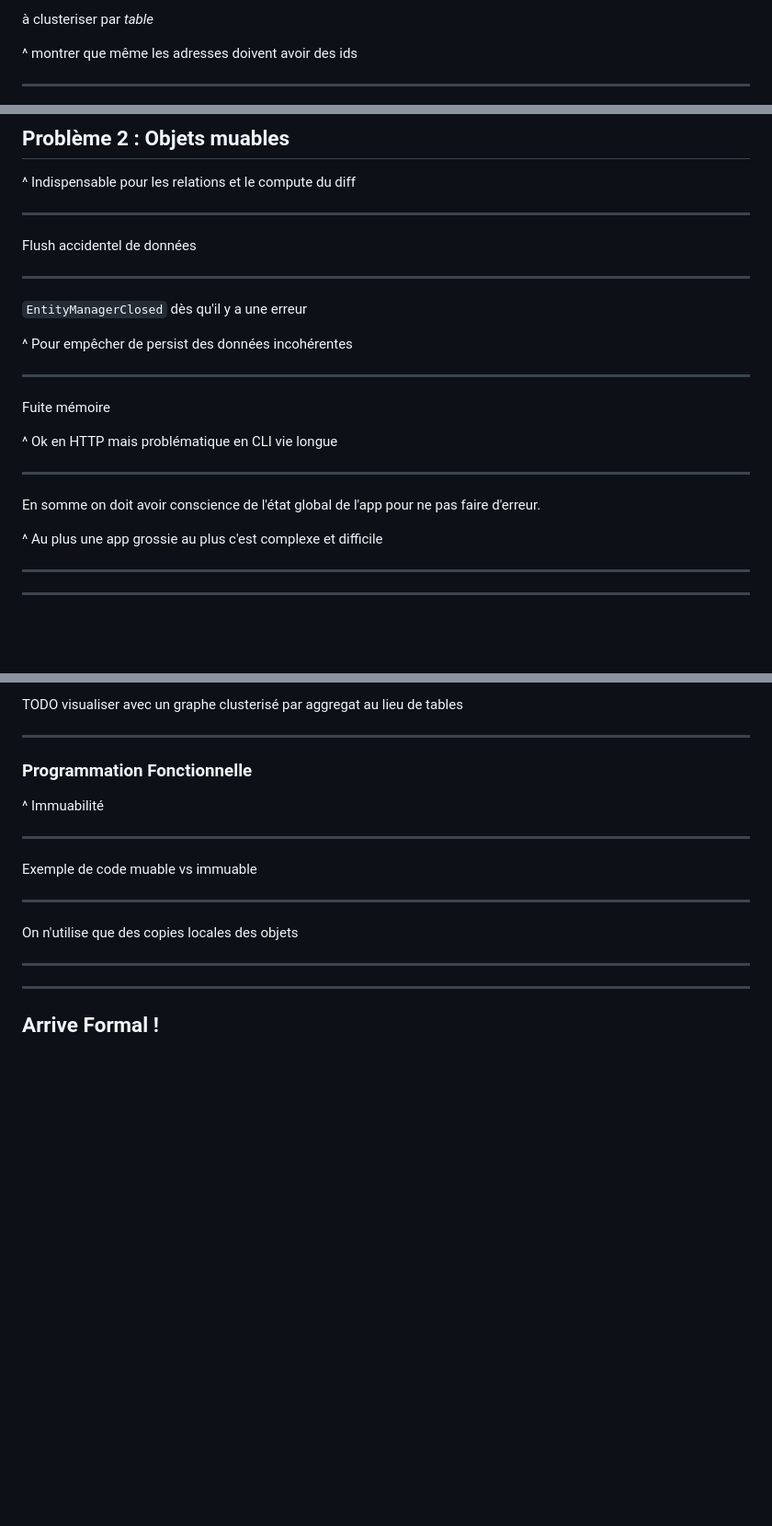
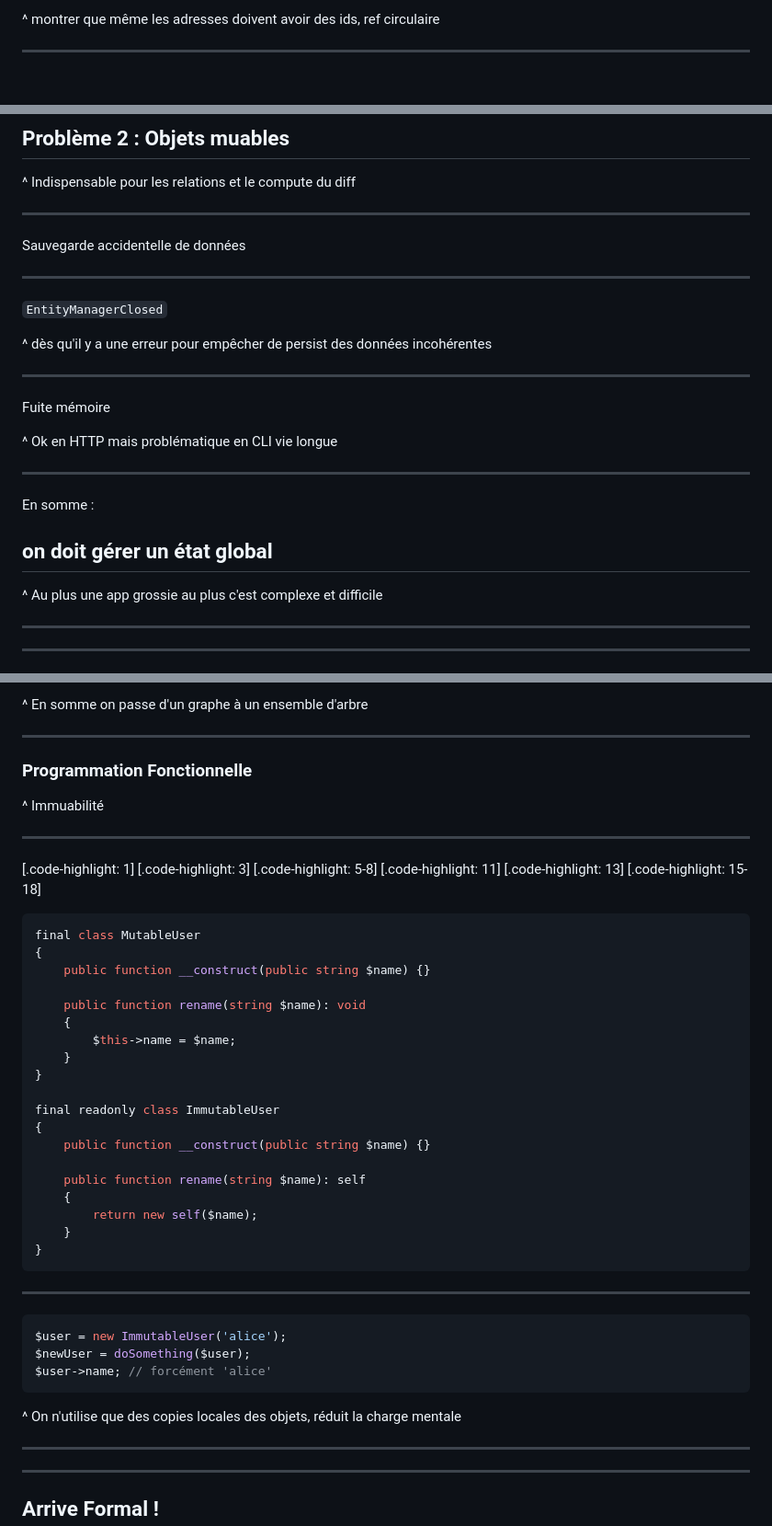
Before and after one commit to Baptouuuu/talks, a Markdown page: orm/slides.md, 3 parts joined by grey strips. Shown at 92% size. GitHub-like rendering; blank space fills up the shorter version.

````diff
--- a/orm/slides.md
+++ b/orm/slides.md
@@ -55,7 +69,5 @@ TODO exemple mermaid.js d'un graphe de plusieurs utilisateurs avec plusieurs adr
 
-à clusteriser par _table_
-
-^ montrer que même les adresses doivent avoir des ids
+^ montrer que même les adresses doivent avoir des ids, ref circulaire
 
 ---
 
@@ -77,13 +135,13 @@ TODO exemple où 2 utilisateurs utilisent la même adresse
 
 ---
 
-Flush accidentel de données
+Sauvegarde accidentelle de données
 
 ---
 
-`EntityManagerClosed` dès qu'il y a une erreur
+`EntityManagerClosed`
 
-^ Pour empêcher de persist des données incohérentes
+^ dès qu'il y a une erreur pour empêcher de persist des données incohérentes
 
 ---
 
@@ -93,7 +151,9 @@ Fuite mémoire
 
 ---
 
-En somme on doit avoir conscience de l'état global de l'app pour ne pas faire d'erreur.
+En somme :
+
+## on doit gérer un état global
 
 ^ Au plus une app grossie au plus c'est complexe et difficile
 
@@ -125,5 +237,5 @@ En somme on passe d'un graphe à un ensemble d'arbre
 
-TODO visualiser avec un graphe clusterisé par aggregat au lieu de tables
+^ En somme on passe d'un graphe à un ensemble d'arbre
 
 ---
 
@@ -133,11 +245,44 @@ TODO visualiser avec un graphe clusterisé par aggregat au lieu de tables
 
 ---
 
-Exemple de code muable vs immuable
+[.code-highlight: 1]
+[.code-highlight: 3]
+[.code-highlight: 5-8]
+[.code-highlight: 11]
+[.code-highlight: 13]
+[.code-highlight: 15-18]
+
+```php
+final class MutableUser
+{
+    public function __construct(public string $name) {}
+
+    public function rename(string $name): void
+    {
+        $this->name = $name;
+    }
+}
+
+final readonly class ImmutableUser
+{
+    public function __construct(public string $name) {}
+
+    public function rename(string $name): self
+    {
+        return new self($name);
+    }
+}
+```
 
 ---
 
-On n'utilise que des copies locales des objets
+```php
+$user = new ImmutableUser('alice');
+$newUser = doSomething($user);
+$user->name; // forcément 'alice'
+```
+
+^ On n'utilise que des copies locales des objets, réduit la charge mentale
 
 ---
 
````
Also changed, not shown: other parts of orm/slides.md (+122 -10 lines).
